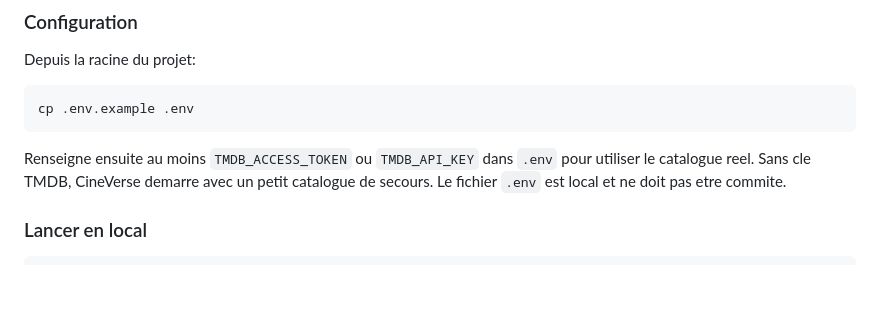
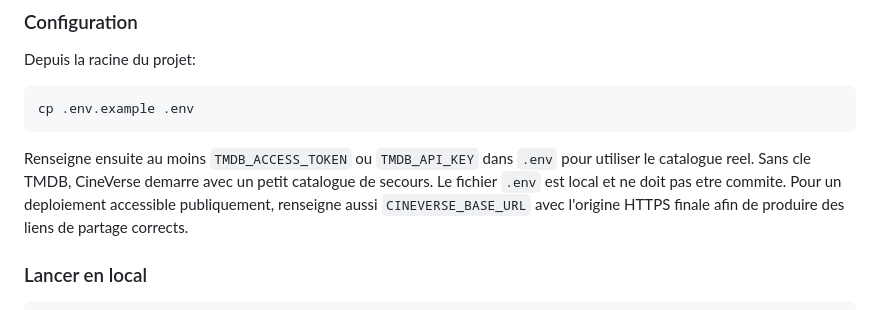
Before and after one commit to leonidsergueigr/CineVerse, a Markdown page: README.md, the part around one of its changes. Drawn GitHub-style; blank space fills up the shorter version.

```diff
--- a/README.md
+++ b/README.md
@@ -35,6 +95,9 @@ cp .env.example .env
 Renseigne ensuite au moins `TMDB_ACCESS_TOKEN` ou `TMDB_API_KEY` dans `.env`
 pour utiliser le catalogue reel. Sans cle TMDB, CineVerse demarre avec un petit
 catalogue de secours. Le fichier `.env` est local et ne doit pas etre commite.
+Pour un deploiement accessible publiquement, renseigne aussi
+`CINEVERSE_BASE_URL` avec l'origine HTTPS finale afin de produire des liens de
+partage corrects.
 
 ### Lancer en local
 
```
Also changed, not shown: other parts of README.md (+61 -1 lines), CHANGELOG.md (added, +36 -0 lines), docs/brand/README.md (added, +49 -0 lines), docs/screenshots/cineverse-home-v1.png (added), docs/screenshots/cineverse-splash-v1.png (added), docs/screenshots/cineverse-stats-v1.png (added), docs/screenshots/cineverse-watch-v1.png (added), 1 other file.
